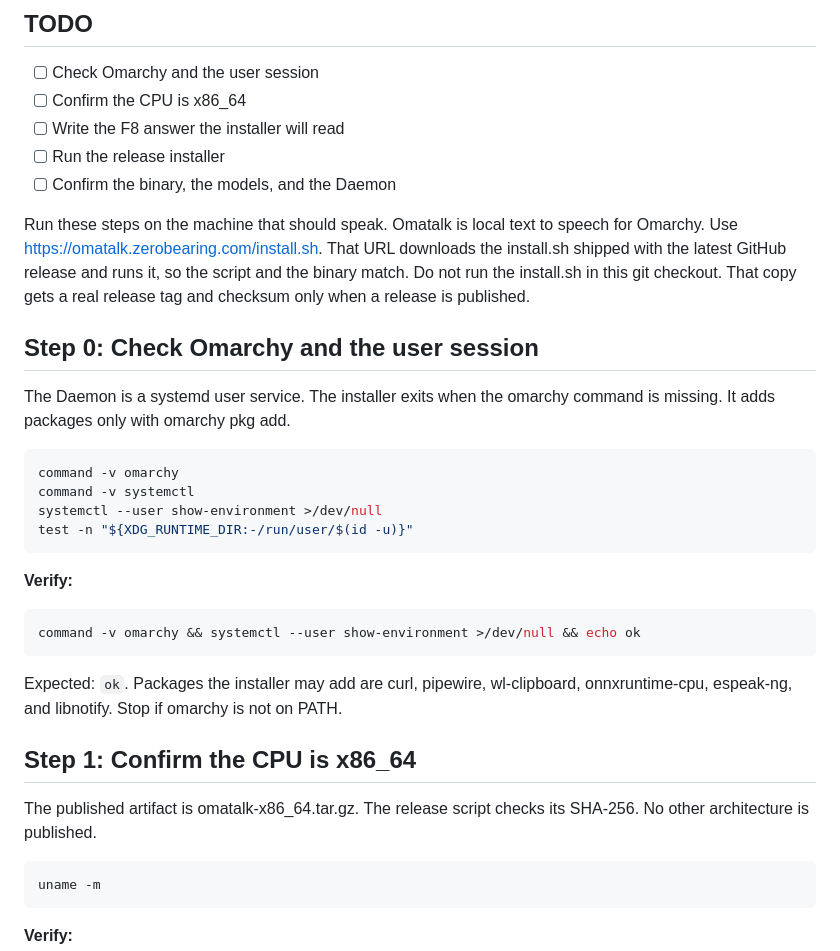
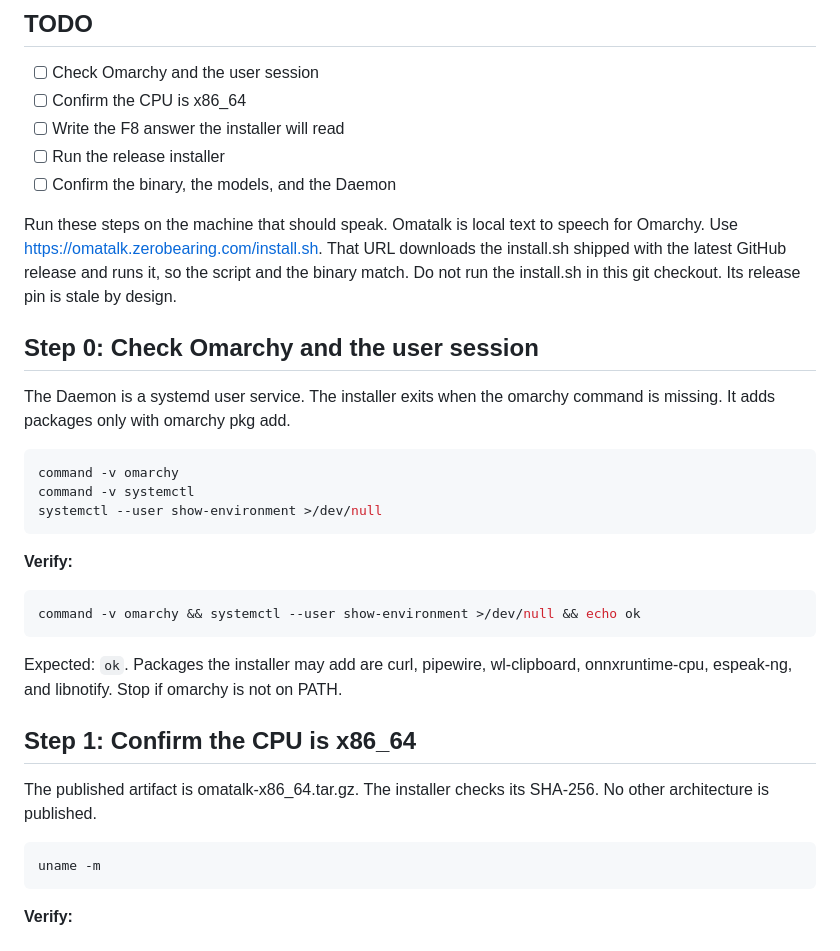
Before and after one commit to zerobearing2/omatalk, a Markdown page: install.md, the part around the change. Drawn GitHub-style.

Commit message:
docs: fix install.md pin wording and drop a no-op check

````diff
--- a/install.md
+++ b/install.md
@@ -12,7 +12,7 @@ DONE WHEN: `test -x "${HOME}/.local/bin/omatalk" && test -f "${HOME}/.local/shar
 - [ ] Run the release installer
 - [ ] Confirm the binary, the models, and the Daemon
 
-Run these steps on the machine that should speak. Omatalk is local text to speech for Omarchy. Use https://omatalk.zerobearing.com/install.sh. That URL downloads the install.sh shipped with the latest GitHub release and runs it, so the script and the binary match. Do not run the install.sh in this git checkout. That copy gets a real release tag and checksum only when a release is published.
+Run these steps on the machine that should speak. Omatalk is local text to speech for Omarchy. Use https://omatalk.zerobearing.com/install.sh. That URL downloads the install.sh shipped with the latest GitHub release and runs it, so the script and the binary match. Do not run the install.sh in this git checkout. Its release pin is stale by design.
 
 ## Step 0: Check Omarchy and the user session
 
@@ -22,7 +22,6 @@ The Daemon is a systemd user service. The installer exits when the omarchy comma
 command -v omarchy
 command -v systemctl
 systemctl --user show-environment >/dev/null
-test -n "${XDG_RUNTIME_DIR:-/run/user/$(id -u)}"
 ```
 
 **Verify:**
@@ -33,7 +32,7 @@ Expected: `ok`. Packages the installer may add are curl, pipewire, wl-clipboard,
 
 ## Step 1: Confirm the CPU is x86_64
 
-The published artifact is omatalk-x86_64.tar.gz. The release script checks its SHA-256. No other architecture is published.
+The published artifact is omatalk-x86_64.tar.gz. The installer checks its SHA-256. No other architecture is published.
 
 ```bash
 uname -m
````
